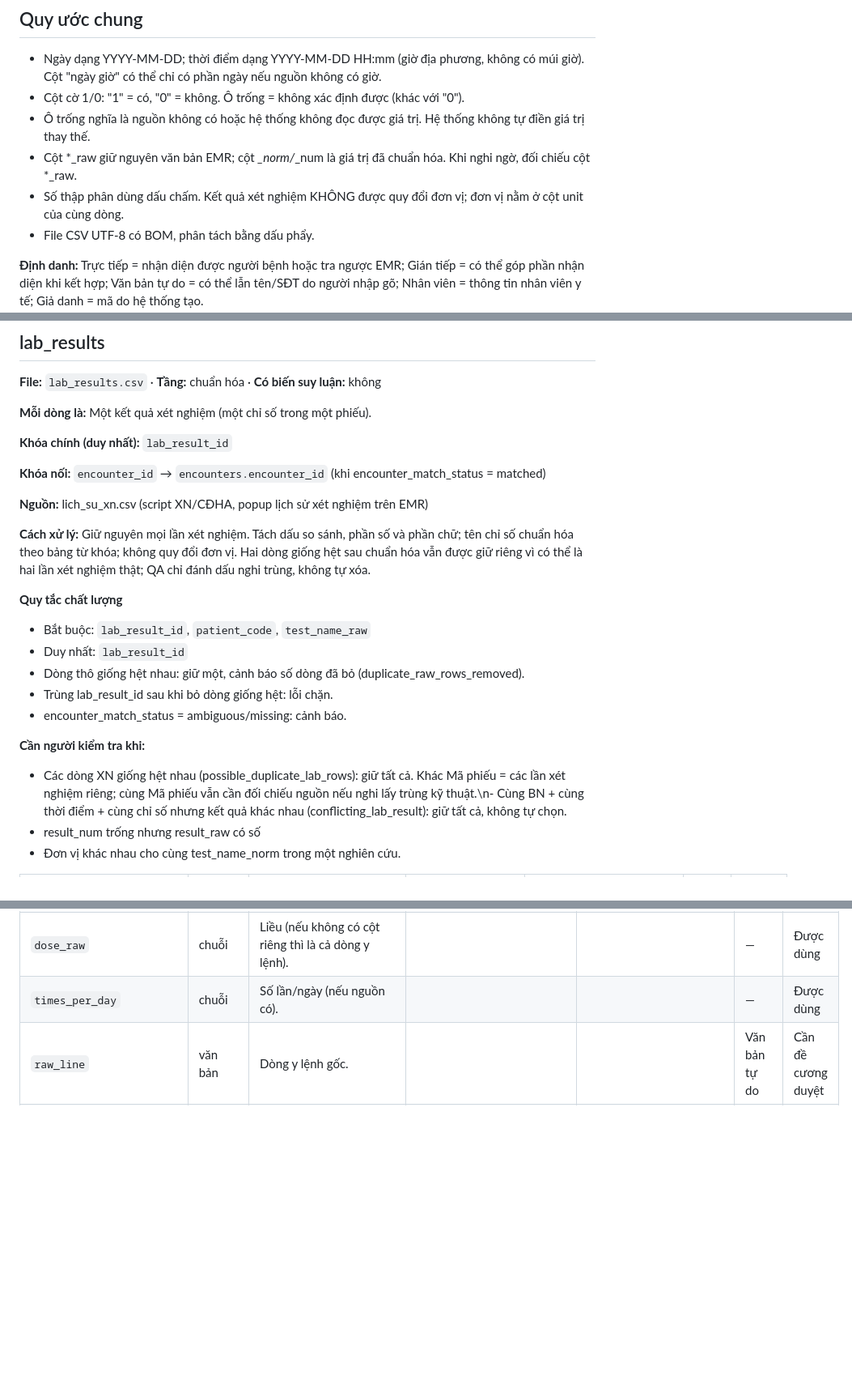
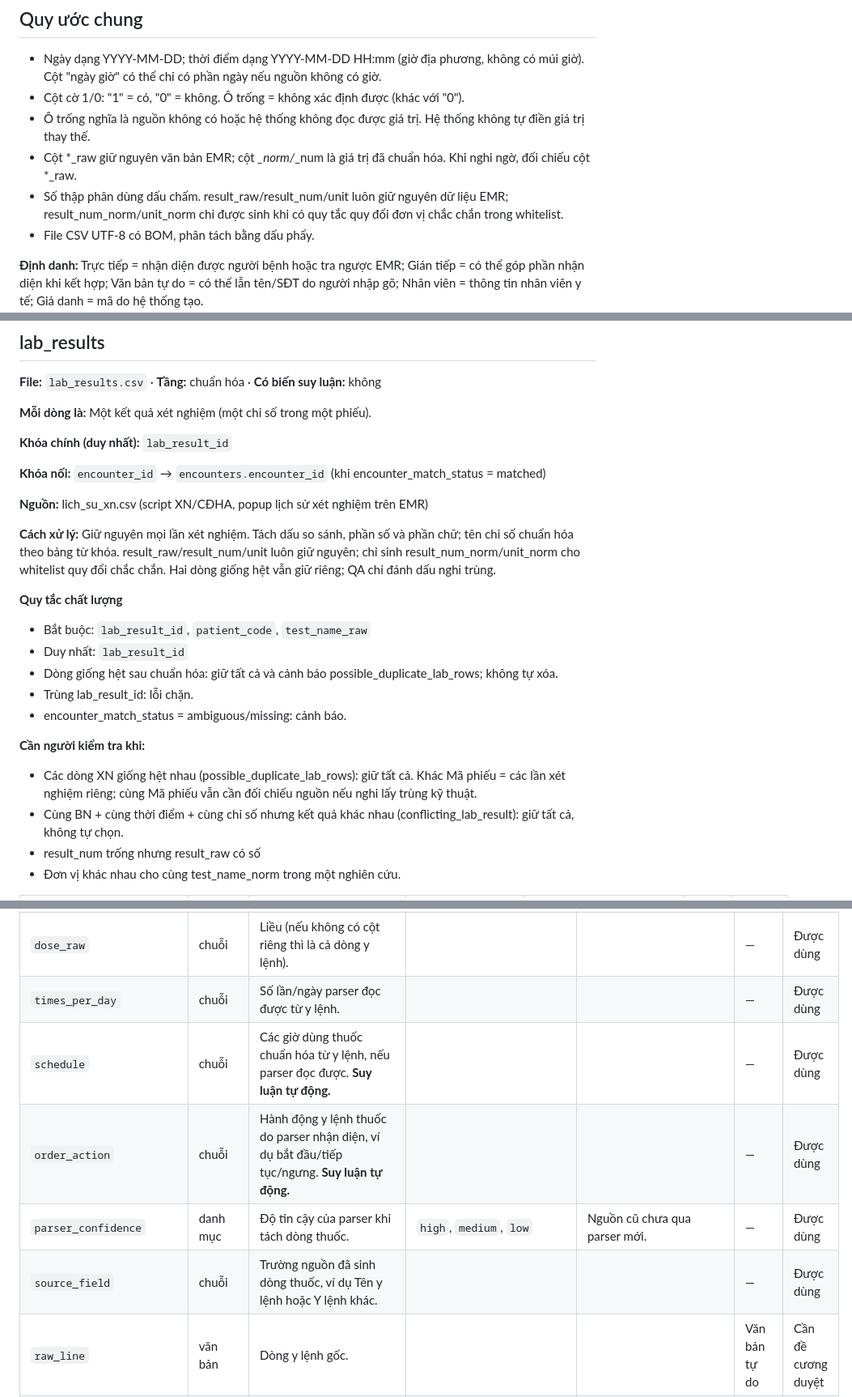
Before and after one commit to nldanh13/emrwebapp, a Markdown page: docs/DATA_DICTIONARY.md, 3 parts joined by grey strips. Shown at 81% size. Rendered like a GitHub page; blank space fills up the shorter version.

Commit message:
Regenerate research data dictionary for schema v18

```diff
--- a/docs/DATA_DICTIONARY.md
+++ b/docs/DATA_DICTIONARY.md
@@ -10,7 +10,7 @@
 - Cột cờ 1/0: "1" = có, "0" = không. Ô trống = không xác định được (khác với "0").
 - Ô trống nghĩa là nguồn không có hoặc hệ thống không đọc được giá trị. Hệ thống không tự điền giá trị thay thế.
 - Cột *_raw giữ nguyên văn bản EMR; cột *_norm/*_num là giá trị đã chuẩn hóa. Khi nghi ngờ, đối chiếu cột *_raw.
-- Số thập phân dùng dấu chấm. Kết quả xét nghiệm KHÔNG được quy đổi đơn vị; đơn vị nằm ở cột unit của cùng dòng.
+- Số thập phân dùng dấu chấm. result_raw/result_num/unit luôn giữ nguyên dữ liệu EMR; result_num_norm/unit_norm chỉ được sinh khi có quy tắc quy đổi đơn vị chắc chắn trong whitelist.
 - File CSV UTF-8 có BOM, phân tách bằng dấu phẩy.
 
 **Định danh:** Trực tiếp = nhận diện được người bệnh hoặc tra ngược EMR; Gián tiếp = có thể góp phần nhận diện khi kết hợp; Văn bản tự do = có thể lẫn tên/SĐT do người nhập gõ; Nhân viên = thông tin nhân viên y tế; Giả danh = mã do hệ thống tạo.
@@ -185,19 +185,20 @@
 
 **Nguồn:** lich_su_xn.csv (script XN/CĐHA, popup lịch sử xét nghiệm trên EMR)
 
-**Cách xử lý:** Giữ nguyên mọi lần xét nghiệm. Tách dấu so sánh, phần số và phần chữ; tên chỉ số chuẩn hóa theo bảng từ khóa; không quy đổi đơn vị. Hai dòng giống hệt sau chuẩn hóa vẫn được giữ riêng vì có thể là hai lần xét nghiệm thật; QA chỉ đánh dấu nghi trùng, không tự xóa.
+**Cách xử lý:** Giữ nguyên mọi lần xét nghiệm. Tách dấu so sánh, phần số và phần chữ; tên chỉ số chuẩn hóa theo bảng từ khóa. result_raw/result_num/unit luôn giữ nguyên; chỉ sinh result_num_norm/unit_norm cho whitelist quy đổi chắc chắn. Hai dòng giống hệt vẫn giữ riêng; QA chỉ đánh dấu nghi trùng.
 
 **Quy tắc chất lượng**
 
 - Bắt buộc: `lab_result_id`, `patient_code`, `test_name_raw`
 - Duy nhất: `lab_result_id`
-- Dòng thô giống hệt nhau: giữ một, cảnh báo số dòng đã bỏ (duplicate_raw_rows_removed).
-- Trùng lab_result_id sau khi bỏ dòng giống hệt: lỗi chặn.
+- Dòng giống hệt sau chuẩn hóa: giữ tất cả và cảnh báo possible_duplicate_lab_rows; không tự xóa.
+- Trùng lab_result_id: lỗi chặn.
 - encounter_match_status = ambiguous/missing: cảnh báo.
 
 **Cần người kiểm tra khi:**
 
-- Các dòng XN giống hệt nhau (possible_duplicate_lab_rows): giữ tất cả. Khác Mã phiếu = các lần xét nghiệm riêng; cùng Mã phiếu vẫn cần đối chiếu nguồn nếu nghi lấy trùng kỹ thuật.\n- Cùng BN + cùng thời điểm + cùng chỉ số nhưng kết quả khác nhau (conflicting_lab_result): giữ tất cả, không tự chọn.
+- Các dòng XN giống hệt nhau (possible_duplicate_lab_rows): giữ tất cả. Khác Mã phiếu = các lần xét nghiệm riêng; cùng Mã phiếu vẫn cần đối chiếu nguồn nếu nghi lấy trùng kỹ thuật.
+- Cùng BN + cùng thời điểm + cùng chỉ số nhưng kết quả khác nhau (conflicting_lab_result): giữ tất cả, không tự chọn.
 - result_num trống nhưng result_raw có số
 - Đơn vị khác nhau cho cùng test_name_norm trong một nghiên cứu.
 
@@ -373,7 +387,11 @@
 | `route_raw` | chuỗi | Đường dùng gốc (nếu không có cột riêng thì là cả dòng y lệnh). |  |  | — | Được dùng |
 | `route_norm` | chuỗi | Đường dùng chuẩn hóa. **Suy luận tự động.** | `truyền_tĩnh_mạch`, `truyền_bơm_tiêm_điện`, `tiêm_tĩnh_mạch`, `tiêm_bắp`, `tiêm_dưới_da`, `tiêm_trong_da`, `uống`, `ngậm_dưới_lưỡi`, `khí_dung`, `hít_xịt`, `ngậm`, `nhỏ_mắt`, `nhỏ_mũi`, `nhỏ_tai`, `bôi`, `dán`, `đặt_hậu_môn`, `đặt_âm_đạo`, `khác`, `(token văn bản gốc nếu không khớp)` |  | — | Được dùng |
 | `dose_raw` | chuỗi | Liều (nếu không có cột riêng thì là cả dòng y lệnh). |  |  | — | Được dùng |
-| `times_per_day` | chuỗi | Số lần/ngày (nếu nguồn có). |  |  | — | Được dùng |
+| `times_per_day` | chuỗi | Số lần/ngày parser đọc được từ y lệnh. |  |  | — | Được dùng |
+| `schedule` | chuỗi | Các giờ dùng thuốc chuẩn hóa từ y lệnh, nếu parser đọc được. **Suy luận tự động.** |  |  | — | Được dùng |
+| `order_action` | chuỗi | Hành động y lệnh thuốc do parser nhận diện, ví dụ bắt đầu/tiếp tục/ngưng. **Suy luận tự động.** |  |  | — | Được dùng |
+| `parser_confidence` | danh mục | Độ tin cậy của parser khi tách dòng thuốc. | `high`, `medium`, `low` | Nguồn cũ chưa qua parser mới. | — | Được dùng |
+| `source_field` | chuỗi | Trường nguồn đã sinh dòng thuốc, ví dụ Tên y lệnh hoặc Y lệnh khác. |  |  | — | Được dùng |
 | `raw_line` | văn bản | Dòng y lệnh gốc. |  |  | Văn bản tự do | Cần đề cương duyệt |
 | `surgery_datetime_ref` | ngày giờ | Thời điểm ca mổ đầu tiên của cùng đợt, dùng làm mốc hậu phẫu. |  |  | Gián tiếp | Cần đề cương duyệt |
 | `surgery_date_ref` | ngày | Ngày ca mổ mốc. |  |  | Gián tiếp | Cần đề cương duyệt |
```
Also changed, not shown: other parts of docs/DATA_DICTIONARY.md (+28 -6 lines).
